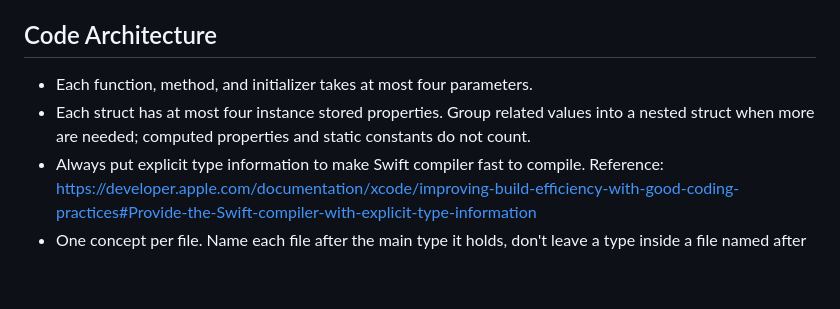
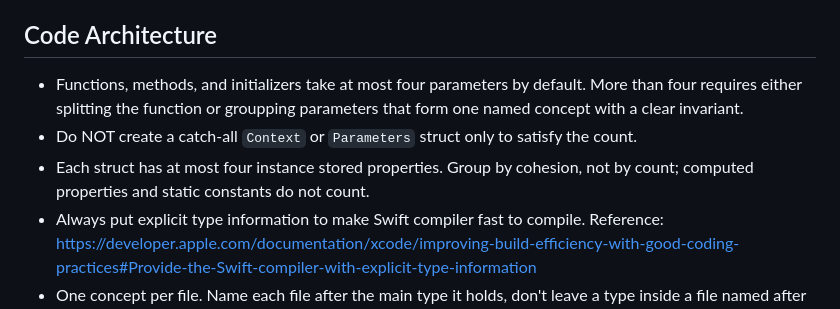
Before and after one commit to kresnasatya/ToyStack, a Markdown page: AGENTS.md, the part around the change. Drawn GitHub-style; blank space fills up the shorter version.

Commit message:
docs: make code architecture more clear

```diff
--- a/AGENTS.md
+++ b/AGENTS.md
@@ -4,8 +4,9 @@ This is a project to build a toy browser engine with Swift programming language.
 
 ## Code Architecture
 
-- Each function, method, and initializer takes at most four parameters.
-- Each struct has at most four instance stored properties. Group related values into a nested struct when more are needed; computed properties and static constants do not count.
+- Functions, methods, and initializers take at most four parameters by default. More than four requires either splitting the function or groupping parameters that form one named concept with a clear invariant.
+- Do NOT create a catch-all `Context` or `Parameters` struct only to satisfy the count.
+- Each struct has at most four instance stored properties. Group by cohesion, not by count; computed properties and static constants do not count.
 - Always put explicit type information to make Swift compiler fast to compile. Reference: https://developer.apple.com/documentation/xcode/improving-build-efficiency-with-good-coding-practices#Provide-the-Swift-compiler-with-explicit-type-information
 - One concept per file. Name each file after the main type it holds, don't leave a type inside a file named after something else (e.g. `BrowserFont` lives in `BrowserFont.swift`).
 - When a file grows several unrelated types, split each into its own file. A type belongs where its name says its belong, NOT where it happened to be first written.
```
